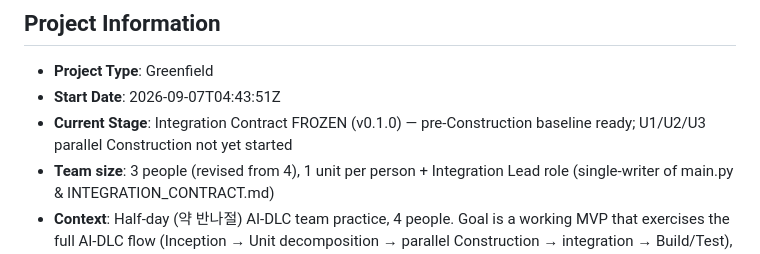
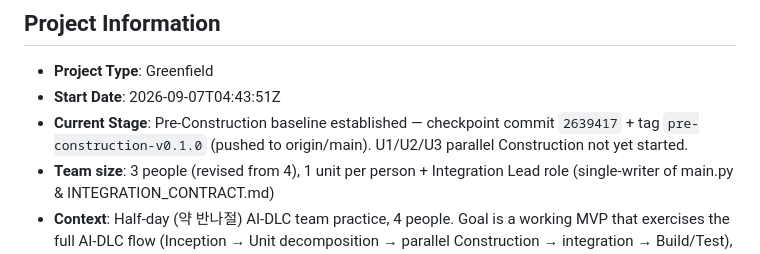
Before and after one commit to THEGREATCJPark/ddthon-Workshop, a Markdown page: aidlc-docs/aidlc-state.md, the part around the change. Rendered like a GitHub page.

```diff
--- a/aidlc-docs/aidlc-state.md
+++ b/aidlc-docs/aidlc-state.md
@@ -3,7 +3,7 @@
 ## Project Information
 - **Project Type**: Greenfield
 - **Start Date**: 2026-09-07T04:43:51Z
-- **Current Stage**: Integration Contract FROZEN (v0.1.0) — pre-Construction baseline ready; U1/U2/U3 parallel Construction not yet started
+- **Current Stage**: Pre-Construction baseline established — checkpoint commit `2639417` + tag `pre-construction-v0.1.0` (pushed to origin/main). U1/U2/U3 parallel Construction not yet started.
 - **Team size**: 3 people (revised from 4), 1 unit per person + Integration Lead role (single-writer of main.py & INTEGRATION_CONTRACT.md)
 - **Context**: Half-day (약 반나절) AI-DLC team practice, 4 people. Goal is a working MVP that
   exercises the full AI-DLC flow (Inception → Unit decomposition → parallel Construction →
```
Also changed, not shown: aidlc-docs/audit.md (+7 -0 lines).
